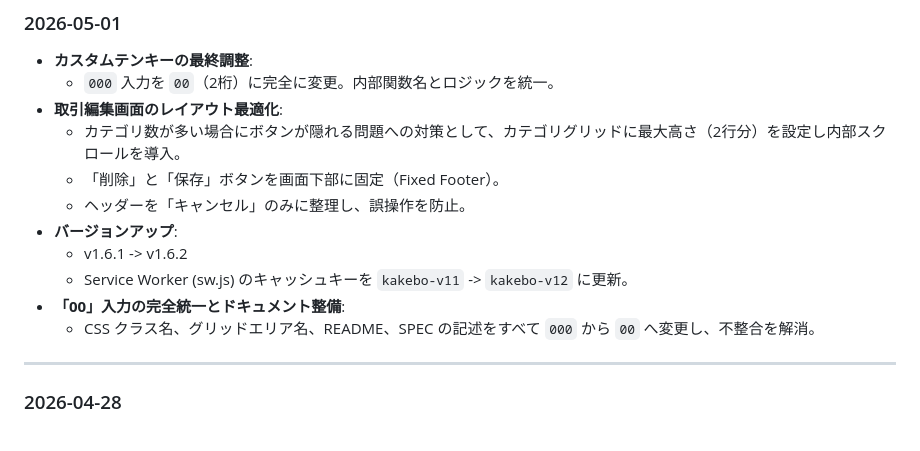
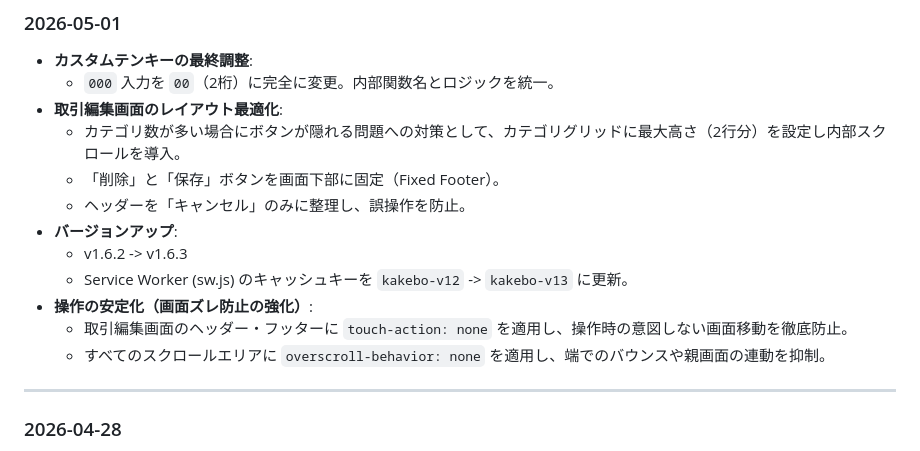
Before and after one commit to tuka0613s/kakeibo, a Markdown page: PROGRESS.md, the part around the change. Rendered like a GitHub page.

Commit message:
ドキュメント更新：UI動作の安定化とv1.6.3対応
- PROGRESS.md, SPEC.md, DESIGN.md に最新の安定化修正内容を反映
- 画面のズレ防止やスクロール挙動に関する仕様を追記

```diff
--- a/PROGRESS.md
+++ b/PROGRESS.md
@@ -125,10 +125,11 @@
   - 「削除」と「保存」ボタンを画面下部に固定（Fixed Footer）。
   - ヘッダーを「キャンセル」のみに整理し、誤操作を防止。
 - **バージョンアップ**:
-  - v1.6.1 -> v1.6.2
-  - Service Worker (sw.js) のキャッシュキーを `kakebo-v11` -> `kakebo-v12` に更新。
-- **「00」入力の完全統一とドキュメント整備**:
-  - CSS クラス名、グリッドエリア名、README、SPEC の記述をすべて `000` から `00` へ変更し、不整合を解消。
+  - v1.6.2 -> v1.6.3
+  - Service Worker (sw.js) のキャッシュキーを `kakebo-v12` -> `kakebo-v13` に更新。
+- **操作の安定化（画面ズレ防止の強化）**:
+  - 取引編集画面のヘッダー・フッターに `touch-action: none` を適用し、操作時の意図しない画面移動を徹底防止。
+  - すべてのスクロールエリアに `overscroll-behavior: none` を適用し、端でのバウンスや親画面の連動を抑制。
 
 
 ---
```
Also changed, not shown: DESIGN.md (+1 -0 lines), SPEC.md (+2 -1 lines).
